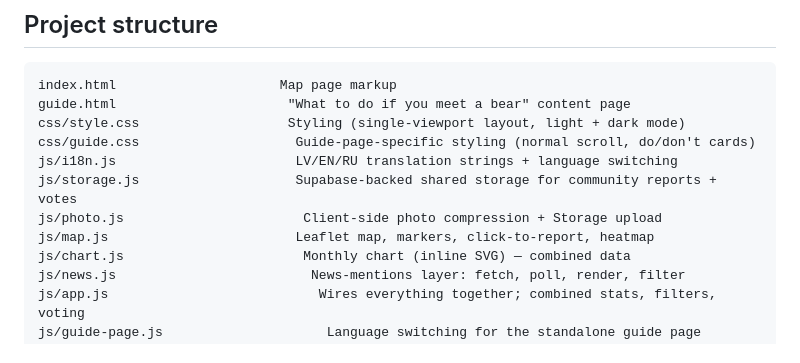
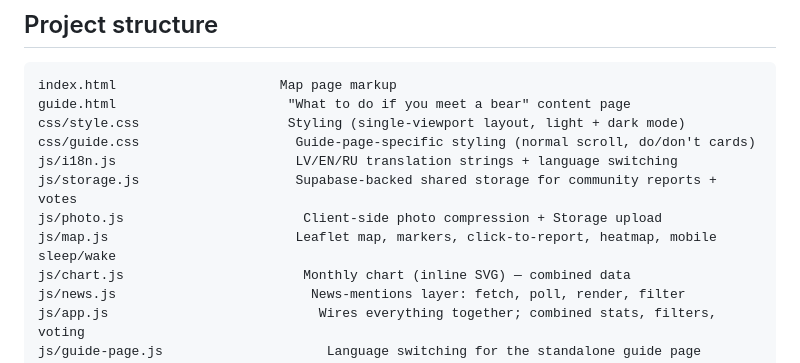
Before and after one commit to VitaliyIvanov11/Lacupedas, a Markdown page: README.md, the part around the change. GitHub-like rendering.

Commit message:
Note mobile sleep/wake in README project structure table
Co-Authored-By: Claude Sonnet 5 <noreply@anthropic.com>

```diff
--- a/README.md
+++ b/README.md
@@ -213,7 +213,7 @@ css/guide.css                    Guide-page-specific styling (normal scroll, do/
 js/i18n.js                       LV/EN/RU translation strings + language switching
 js/storage.js                    Supabase-backed shared storage for community reports + votes
 js/photo.js                       Client-side photo compression + Storage upload
-js/map.js                        Leaflet map, markers, click-to-report, heatmap
+js/map.js                        Leaflet map, markers, click-to-report, heatmap, mobile sleep/wake
 js/chart.js                       Monthly chart (inline SVG) — combined data
 js/news.js                         News-mentions layer: fetch, poll, render, filter
 js/app.js                           Wires everything together; combined stats, filters, voting
```
